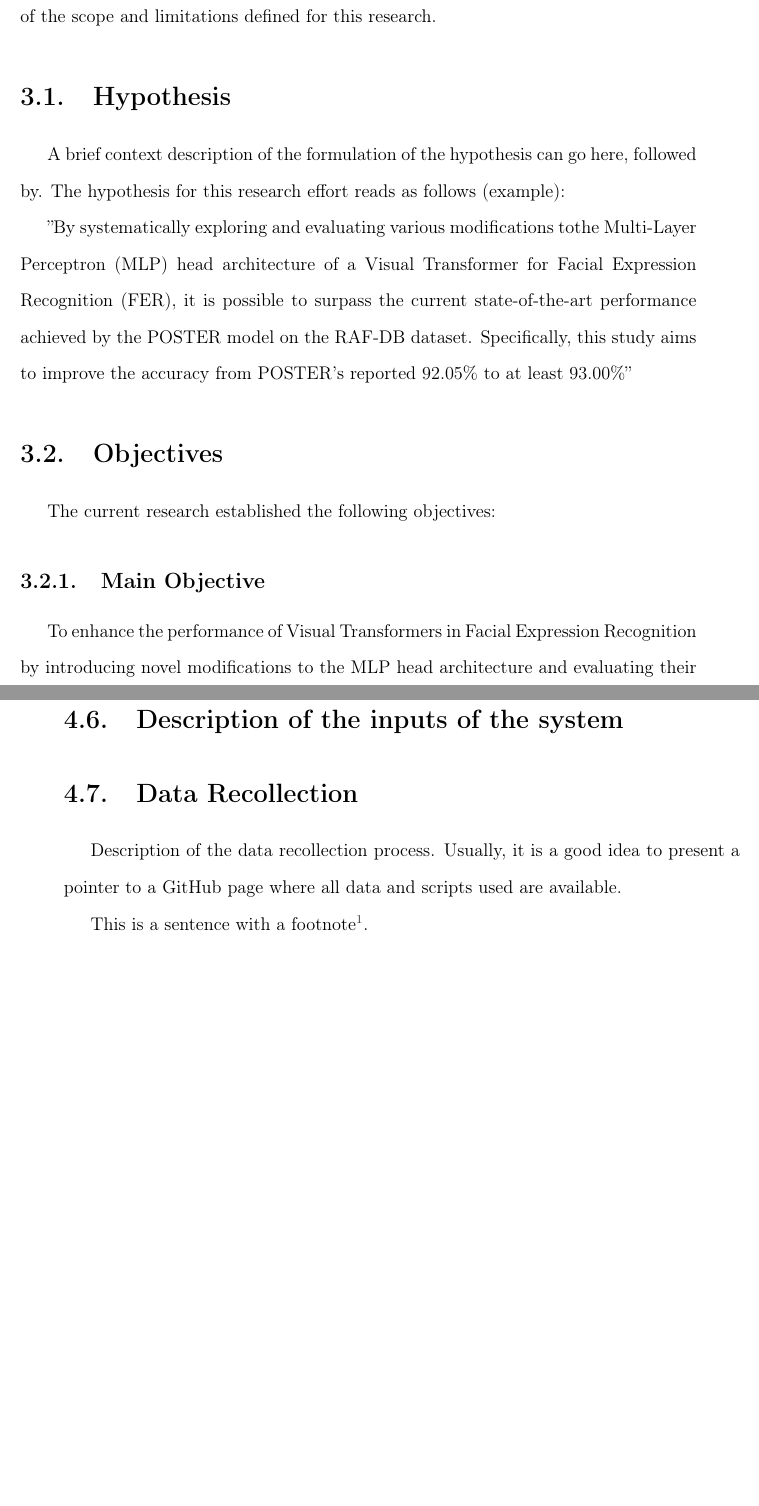
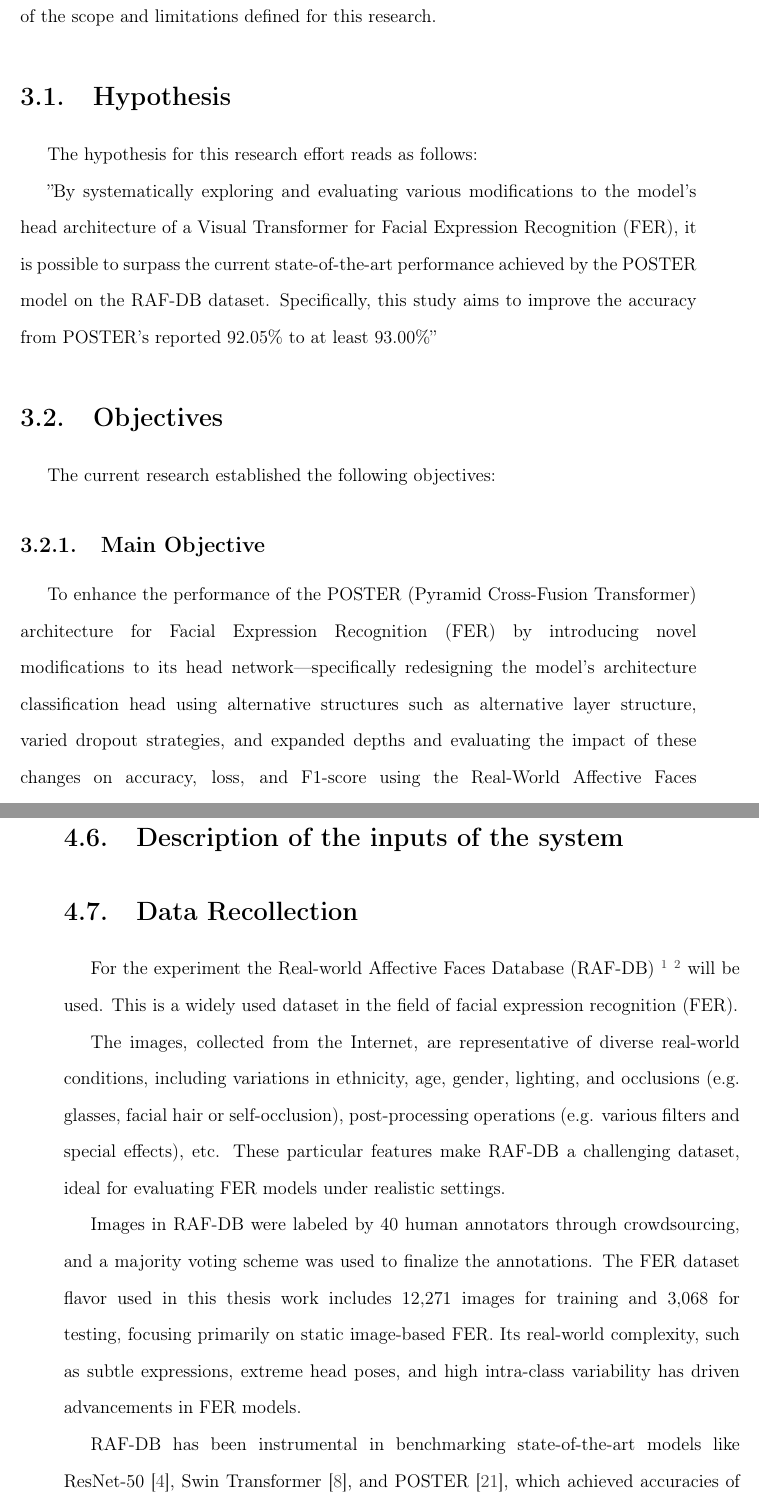
Before and after one commit to asvaaron/proposal_graduation_work_TEC, a LaTeX thesis (tex_thesis/thesis/thesis.tex, which reads tex_thesis/thesis/body/hypothesis-objectives.tex, tex_thesis/thesis/body/methodology.tex): two parts of pages 36 and 45 of 65, joined at a grey line, cut so that both start at the same text, the shorter picture padded with empty space. Compiled offline with pdfLaTeX.

Commit message:
Changes in chapters
Add changes to the hypothesis and objetives. Check spelling and grammar
Add RAF DB for data recollection

```diff
--- a/tex_thesis/thesis/body/hypothesis-objectives.tex
+++ b/tex_thesis/thesis/body/hypothesis-objectives.tex
@@ -9,14 +9,15 @@ This chapter presents the hypothesis formulated for the thesis. Also, it display
 
 \section{Hypothesis}
 \label{section:hypothesis}
-A brief context description of the formulation of the hypothesis can go here, followed by.
-The hypothesis for this research effort reads as follows (example):
+%A brief context description of the formulation of the hypothesis can go here, followed by.
+
+
+The hypothesis for this research effort reads as follows:
 
 %``Our proposed method $P$ in the research can improve by $Q$\footnote{If numbers are involved, usually an explanation of why that specific number was used is given in a footnote \cite{examplereference2}.} the relation in metric 1 and metric 2\footnote{The \cite{examplereference} definition of is used.}.''
 
-''By systematically exploring and evaluating various modifications tothe Multi-Layer Perceptron (MLP) head architecture of a Visual Transformer for Facial Expression
-Recognition (FER), it is possible to surpass the current state-of-the-art performance achieved by the POSTER model on the RAF-DB dataset. Specifically, this study aims
-to improve the accuracy from POSTER’s reported 92.05\% to at least 93.00\%''
+''By systematically exploring and evaluating various modifications to the model's head architecture of a Visual Transformer for Facial Expression
+Recognition (FER), it is possible to surpass the current state-of-the-art performance achieved by the POSTER model on the RAF-DB dataset. Specifically, this study aims to improve the accuracy from POSTER’s reported 92.05\% to at least 93.00\%''
 
 \section{Objectives}
 \label{section:objectives}
@@ -27,8 +28,7 @@ The current research established the following objectives:
 \label{objective:main}
 %Main Objective Text.
 
-To enhance the performance of Visual Transformers in Facial Expression Recognition by introducing novel modifications to the MLP head architecture and evaluating their
-effectiveness on an In-the-Wild Real World Affective Faces Dataset(RAF-DB).
+To enhance the performance of the POSTER (Pyramid Cross-Fusion Transformer) architecture for Facial Expression Recognition (FER) by introducing novel modifications to its head network—specifically redesigning the model's architecture classification head using alternative structures such as alternative layer structure, varied dropout strategies, and expanded depths and evaluating the impact of these changes on accuracy, loss, and F1-score using the Real-World Affective Faces Database (RAF-DB).
 
 \subsection{Specific Objectives}
 \label{section:specific-objectives}
--- a/tex_thesis/thesis/body/methodology.tex
+++ b/tex_thesis/thesis/body/methodology.tex
@@ -139,9 +139,18 @@ A higher value of \ref{eq:f1-macro-avg} indicates better overall balance between
 
 \section{Data Recollection}
 
-Description of the data recollection process. Usually, it is a good idea to present a pointer to a GitHub page where all data and scripts used are available.
+%Description of the data recollection process. Usually, it is a good idea to present a pointer to a GitHub page where all data and scripts used are available.
 
-This is a sentence with a footnote\footnote{This is the text of the footnote}.
+
+For the experiment the  Real-world Affective Faces Database (RAF-DB) \footnote{https://www.kaggle.com/datasets/shuvoalok/raf-db-dataset} \footnote{http://www.whdeng.cn/RAF/model1.html} will be used. This is a widely used dataset in the field of facial expression recognition (FER).
+
+The images, collected from the Internet, are representative of diverse real-world conditions, including variations in ethnicity, age, gender, lighting, and occlusions (e.g. glasses, facial hair or self-occlusion), post-processing operations (e.g. various filters and special effects), etc. These particular features make RAF-DB a challenging dataset, ideal for evaluating FER models under realistic settings.
+
+Images in RAF-DB were labeled by 40 human annotators through crowdsourcing, and a majority voting scheme was used to finalize the annotations. The FER dataset flavor used in this thesis work includes 12,271 images for training and 3,068 for testing, focusing primarily on static image-based FER. Its real-world complexity, such as subtle expressions, extreme head poses, and high intra-class variability has driven advancements in FER models.
+
+RAF-DB has been instrumental in benchmarking state-of-the-art models like ResNet-50 \cite{he_deep_2015}, Swin Transformer \cite{liu_swin_2021}, and POSTER \cite{zheng_poster_2022}, which achieved accuracies of 86.34 \%, 90.97 \%, and 92\%+, respectively.
+
+
 
 \section{Statistical Tool Used}
 
```
